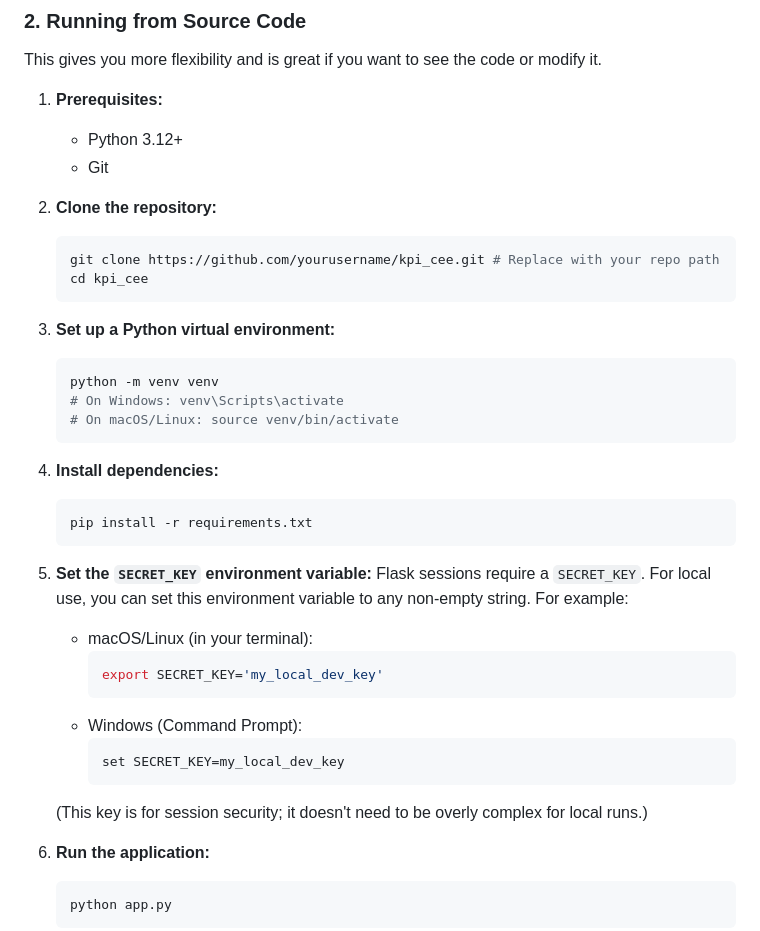
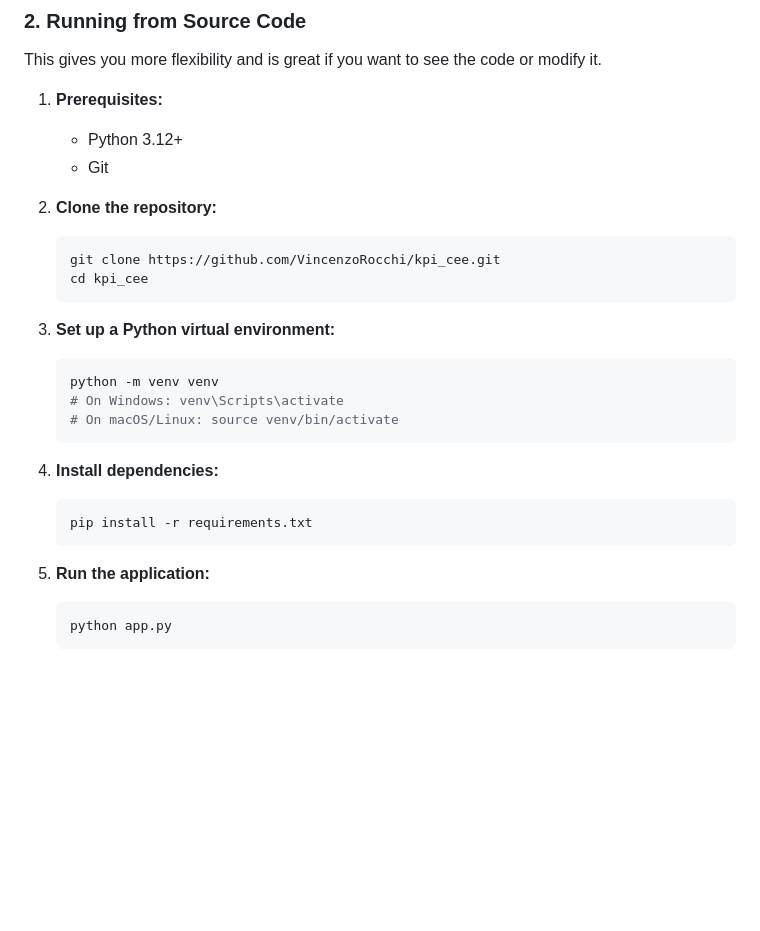
Before and after one commit to VincenzoRocchi/italian-gaap-kpi-analyzer, a Markdown page: README.md, the part around the change. Drawn GitHub-style; blank space fills up the shorter version.

````diff
--- a/README.md
+++ b/README.md
@@ -45,7 +45,7 @@ This gives you more flexibility and is great if you want to see the code or modi
 
 2.  **Clone the repository:**
     ```bash
-    git clone https://github.com/yourusername/kpi_cee.git # Replace with your repo path
+    git clone https://github.com/VincenzoRocchi/kpi_cee.git
     cd kpi_cee
     ```
 
@@ -60,18 +60,6 @@ This gives you more flexibility and is great if you want to see the code or modi
     ```bash
     pip install -r requirements.txt
     ```
-
-5.  **Set the `SECRET_KEY` environment variable:**
-    Flask sessions require a `SECRET_KEY`. For local use, you can set this environment variable to any non-empty string. For example:
-    *   macOS/Linux (in your terminal):
-        ```bash
-        export SECRET_KEY='my_local_dev_key'
-        ```
-    *   Windows (Command Prompt):
-        ```bash
-        set SECRET_KEY=my_local_dev_key
-        ```
-    (This key is for session security; it doesn't need to be overly complex for local runs.)
 
 6.  **Run the application:**
     ```bash
````
